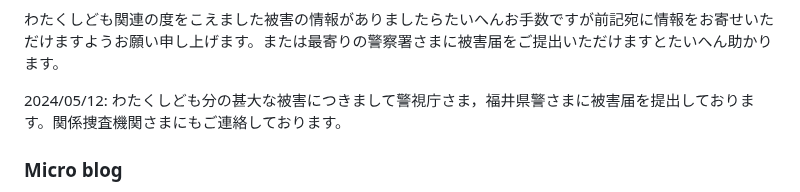
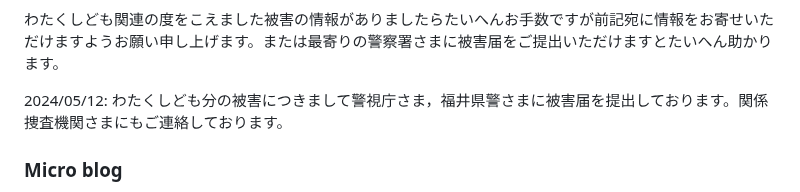
Before and after one commit to shirasakito/shirasakito.github.io, a Markdown page: README.md, the part around the change. GitHub-like rendering.

```diff
--- a/README.md
+++ b/README.md
@@ -50,7 +50,7 @@ AutoPrinter
 
 わたくしども関連の度をこえました被害の情報がありましたらたいへんお手数ですが前記宛に情報をお寄せいただけますようお願い申し上げます。または最寄りの警察署さまに被害届をご提出いただけますとたいへん助かります。
 
-2024/05/12: わたくしども分の甚大な被害につきまして警視庁さま，福井県警さまに被害届を提出しております。関係捜査機関さまにもご連絡しております。
+2024/05/12: わたくしども分の被害につきまして警視庁さま，福井県警さまに被害届を提出しております。関係捜査機関さまにもご連絡しております。
 
 ### Micro blog
 - shrsk
```
